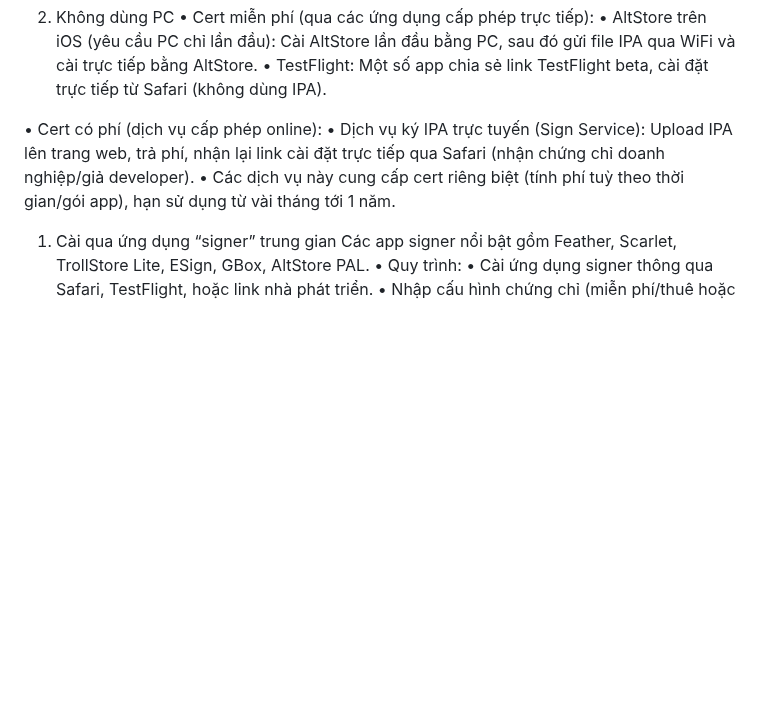
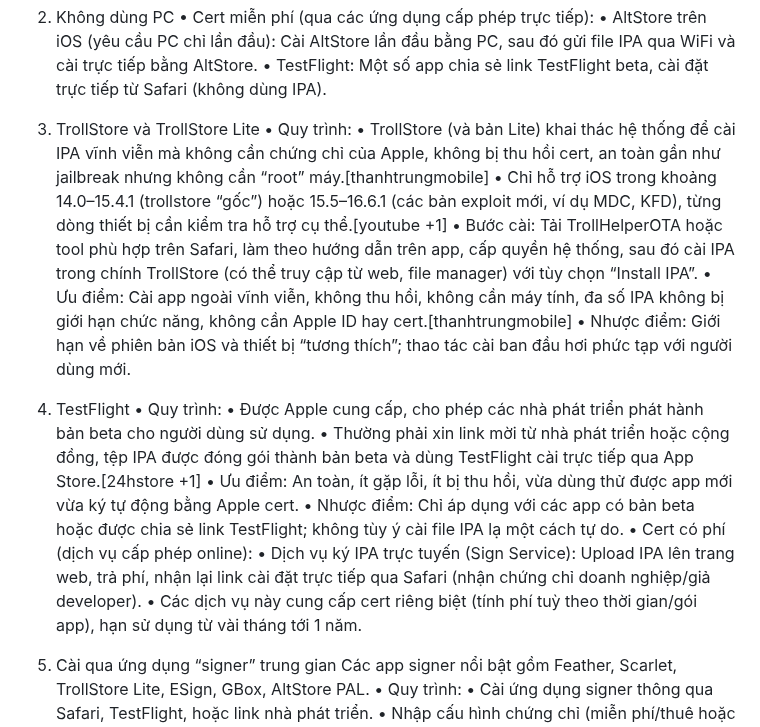
Before and after one commit to drphe/KhoIPA, a Markdown page: view/note/caidatipa.md, the part around the change. Rendered like a GitHub page; blank space fills up the shorter version.

```diff
--- a/view/note/caidatipa.md
+++ b/view/note/caidatipa.md
@@ -19,7 +19,19 @@ Có nhiều cách cài file IPA lên iPhone mà không cần jailbreak, được
 •	Cert miễn phí (qua các ứng dụng cấp phép trực tiếp):
 •	AltStore trên iOS (yêu cầu PC chỉ lần đầu): Cài AltStore lần đầu bằng PC, sau đó gửi file IPA qua WiFi và cài trực tiếp bằng AltStore.
 •	TestFlight: Một số app chia sẻ link TestFlight beta, cài đặt trực tiếp từ Safari (không dùng IPA).
-
+2. TrollStore và TrollStore Lite
+•	Quy trình:
+•	TrollStore (và bản Lite) khai thác hệ thống để cài IPA vĩnh viễn mà không cần chứng chỉ của Apple, không bị thu hồi cert, an toàn gần như jailbreak nhưng không cần “root” máy.[thanhtrungmobile]
+•	Chỉ hỗ trợ iOS trong khoảng 14.0–15.4.1 (trollstore “gốc”) hoặc 15.5–16.6.1 (các bản exploit mới, ví dụ MDC, KFD), từng dòng thiết bị cần kiểm tra hỗ trợ cụ thể.[youtube +1]
+•	Bước cài: Tải TrollHelperOTA hoặc tool phù hợp trên Safari, làm theo hướng dẫn trên app, cấp quyền hệ thống, sau đó cài IPA trong chính TrollStore (có thể truy cập từ web, file manager) với tùy chọn “Install IPA”.
+•	Ưu điểm: Cài app ngoài vĩnh viễn, không thu hồi, không cần máy tính, đa số IPA không bị giới hạn chức năng, không cần Apple ID hay cert.[thanhtrungmobile]
+•	Nhược điểm: Giới hạn về phiên bản iOS và thiết bị “tương thích”; thao tác cài ban đầu hơi phức tạp với người dùng mới.
+3. TestFlight
+•	Quy trình:
+•	Được Apple cung cấp, cho phép các nhà phát triển phát hành bản beta cho người dùng sử dụng.
+•	Thường phải xin link mời từ nhà phát triển hoặc cộng đồng, tệp IPA được đóng gói thành bản beta và dùng TestFlight cài trực tiếp qua App Store.[24hstore +1]
+•	Ưu điểm: An toàn, ít gặp lỗi, ít bị thu hồi, vừa dùng thử được app mới vừa ký tự động bằng Apple cert.
+•	Nhược điểm: Chỉ áp dụng với các app có bản beta hoặc được chia sẻ link TestFlight; không tùy ý cài file IPA lạ một cách tự do.
 •	Cert có phí (dịch vụ cấp phép online):
 •	Dịch vụ ký IPA trực tuyến (Sign Service): Upload IPA lên trang web, trả phí, nhận lại link cài đặt trực tiếp qua Safari (nhận chứng chỉ doanh nghiệp/giả developer).
 •	Các dịch vụ này cung cấp cert riêng biệt (tính phí tuỳ theo thời gian/gói app), hạn sử dụng từ vài tháng tới 1 năm.
```
